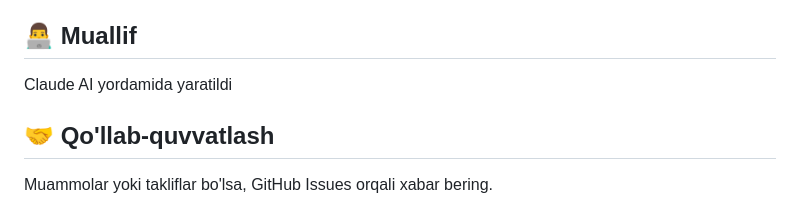
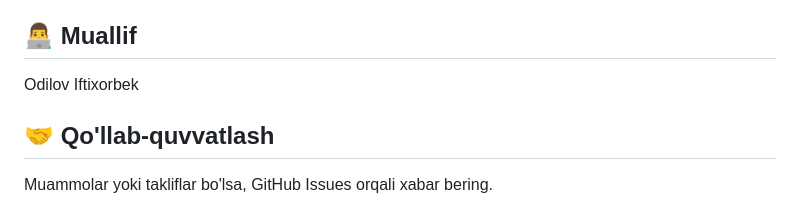
Before and after one commit to Iftixorbek87/my_money, a Markdown page: README.md, the part around the change. GitHub-like rendering.

```diff
--- a/README.md
+++ b/README.md
@@ -158,7 +158,7 @@ MIT License - bepul va ochiq manba
 
 ## 👨‍💻 Muallif
 
-Claude AI yordamida yaratildi
+Odilov Iftixorbek
 
 ## 🤝 Qo'llab-quvvatlash
 
```
